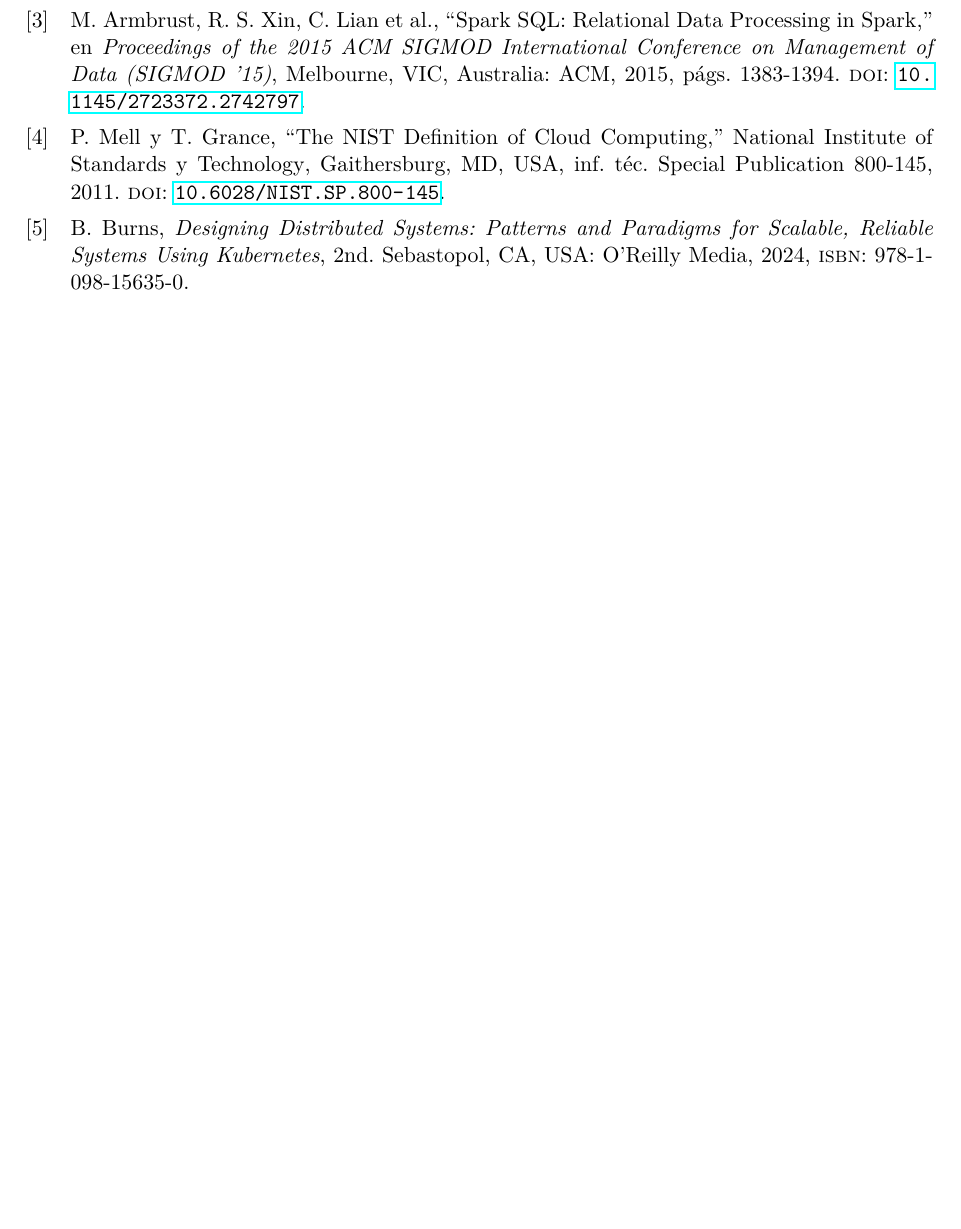
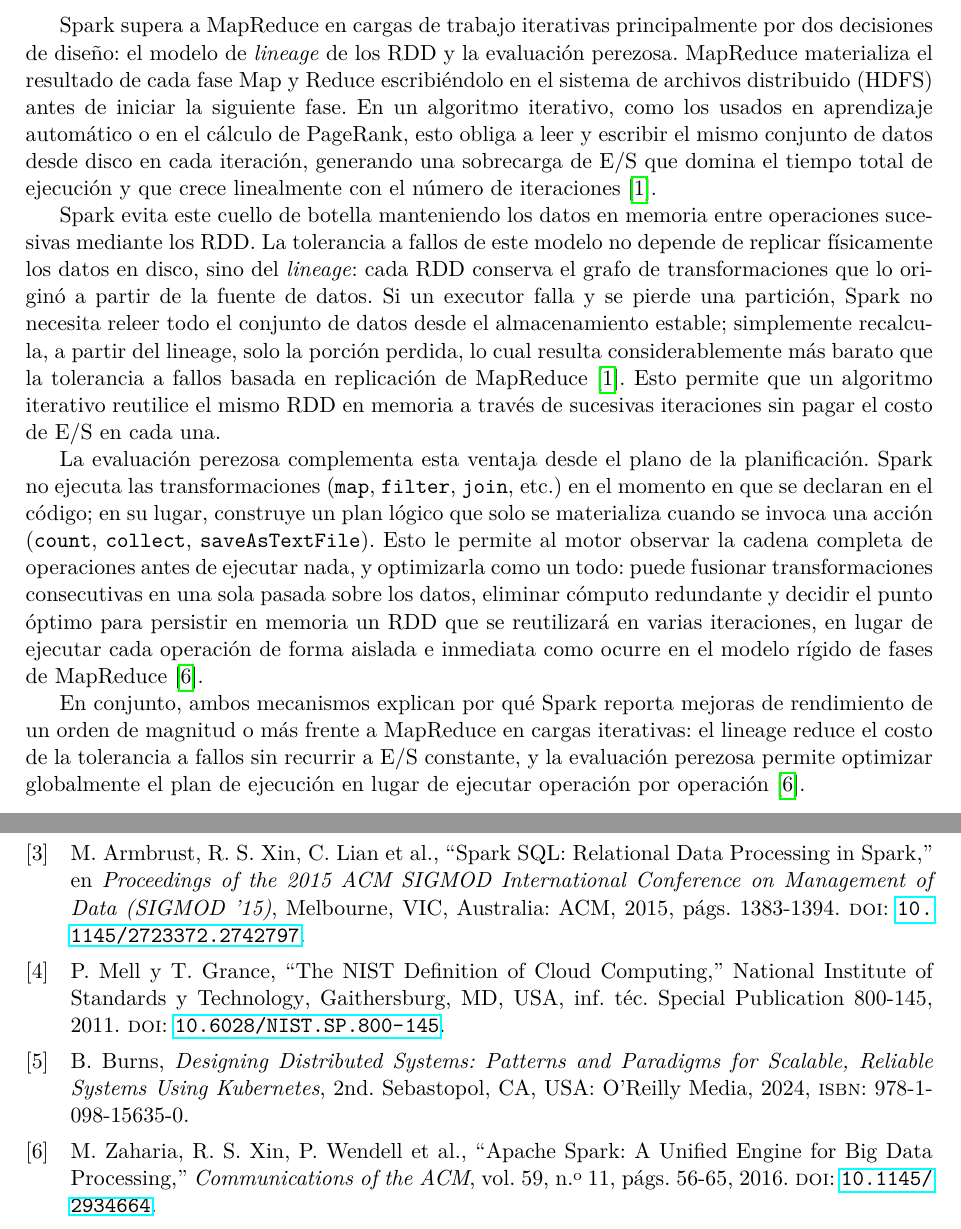
Before and after one commit to BedonViteri/pe-u4-spark-BCEL, a LaTeX paper (docs/PE_U4_Informe.tex): part of page 5 of 5 before the commit and two parts of pages 4 and 6 of 6 after it, the two joined at a grey line, cut at the place of the change, the shorter picture padded with empty space. Compiled offline with pdfLaTeX.

Commit message:
Agrega respuesta a Pregunta 4 del Anexo A: eficiencia de Spark frente a MapReduce en procesamiento iterativo

```diff
--- a/docs/PE_U4_Informe.tex
+++ b/docs/PE_U4_Informe.tex
@@ -298,7 +298,48 @@
 % TODO (Pedro) -- Commit 2. Mínimo 200 palabras.
 
 \subsection*{Pregunta 4}
-% TODO (Harol) -- Commit 3. Mínimo 200 palabras.
+
+Spark supera a MapReduce en cargas de trabajo iterativas principalmente por
+dos decisiones de diseño: el modelo de \textit{lineage} de los RDD y la
+evaluación perezosa. MapReduce materializa el resultado de cada fase Map y
+Reduce escribiéndolo en el sistema de archivos distribuido (HDFS) antes de
+iniciar la siguiente fase. En un algoritmo iterativo, como los usados en
+aprendizaje automático o en el cálculo de PageRank, esto obliga a leer y
+escribir el mismo conjunto de datos desde disco en cada iteración, generando
+una sobrecarga de E/S que domina el tiempo total de ejecución y que crece
+linealmente con el número de iteraciones \cite{zaharia2012}.
+
+Spark evita este cuello de botella manteniendo los datos en memoria entre
+operaciones sucesivas mediante los RDD. La tolerancia a fallos de este
+modelo no depende de replicar físicamente los datos en disco, sino del
+\textit{lineage}: cada RDD conserva el grafo de transformaciones que lo
+originó a partir de la fuente de datos. Si un executor falla y se pierde una
+partición, Spark no necesita releer todo el conjunto de datos desde el
+almacenamiento estable; simplemente recalcula, a partir del lineage, solo la
+porción perdida, lo cual resulta considerablemente más barato que la
+tolerancia a fallos basada en replicación de MapReduce \cite{zaharia2012}.
+Esto permite que un algoritmo iterativo reutilice el mismo RDD en memoria a
+través de sucesivas iteraciones sin pagar el costo de E/S en cada una.
+
+La evaluación perezosa complementa esta ventaja desde el plano de la
+planificación. Spark no ejecuta las transformaciones (\texttt{map},
+\texttt{filter}, \texttt{join}, etc.) en el momento en que se declaran en el
+código; en su lugar, construye un plan lógico que solo se materializa cuando
+se invoca una acción (\texttt{count}, \texttt{collect}, \texttt{saveAsTextFile}).
+Esto le permite al motor observar la cadena completa de operaciones antes de
+ejecutar nada, y optimizarla como un todo: puede fusionar transformaciones
+consecutivas en una sola pasada sobre los datos, eliminar cómputo redundante
+y decidir el punto óptimo para persistir en memoria un RDD que se reutilizará
+en varias iteraciones, en lugar de ejecutar cada operación de forma aislada e
+inmediata como ocurre en el modelo rígido de fases de MapReduce
+\cite{zaharia2016}.
+
+En conjunto, ambos mecanismos explican por qué Spark reporta mejoras de
+rendimiento de un orden de magnitud o más frente a MapReduce en cargas
+iterativas: el lineage reduce el costo de la tolerancia a fallos sin recurrir
+a E/S constante, y la evaluación perezosa permite optimizar globalmente el
+plan de ejecución en lugar de ejecutar operación por operación
+\cite{zaharia2016}.
 
 % ======================================================
 % 7. CONCLUSIONES INDIVIDUALES
```
